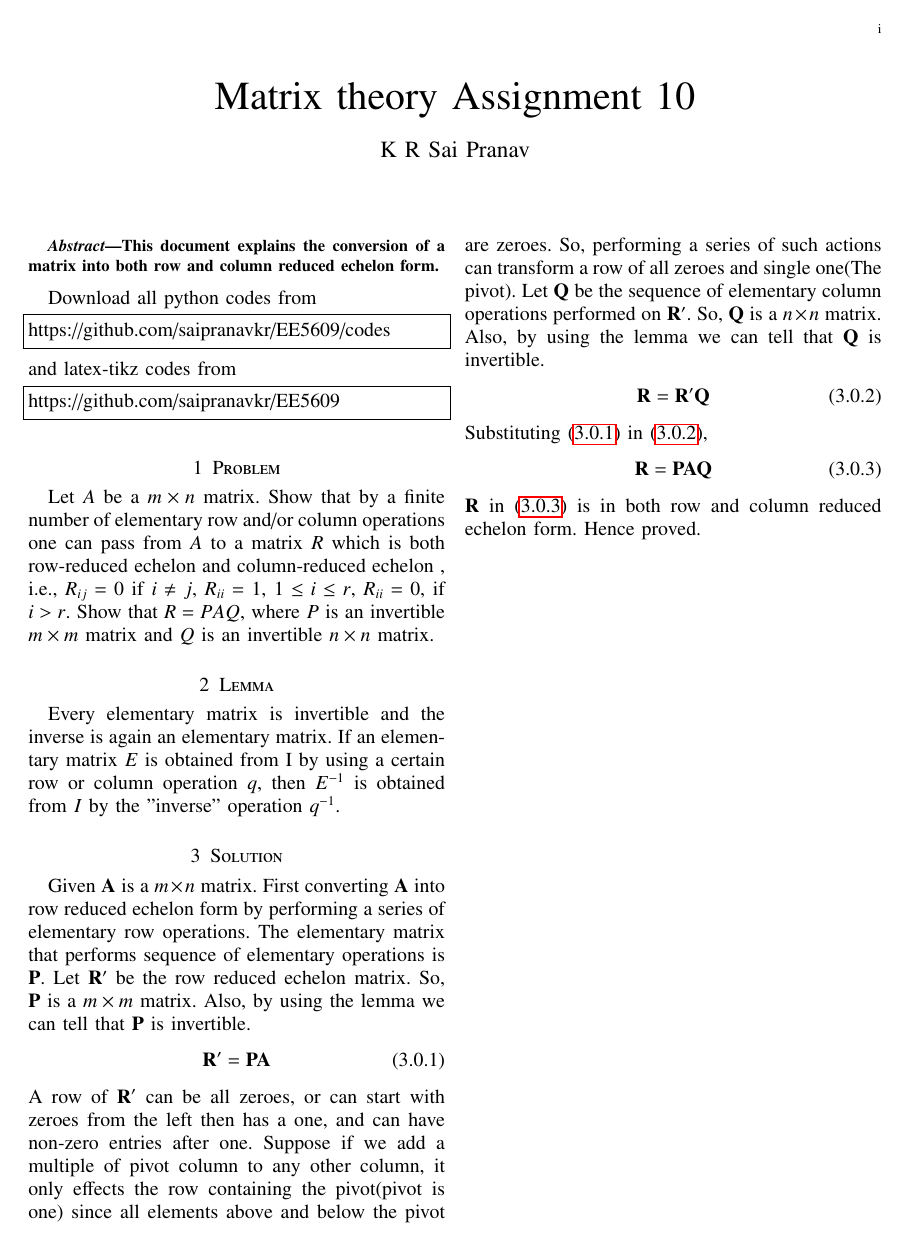
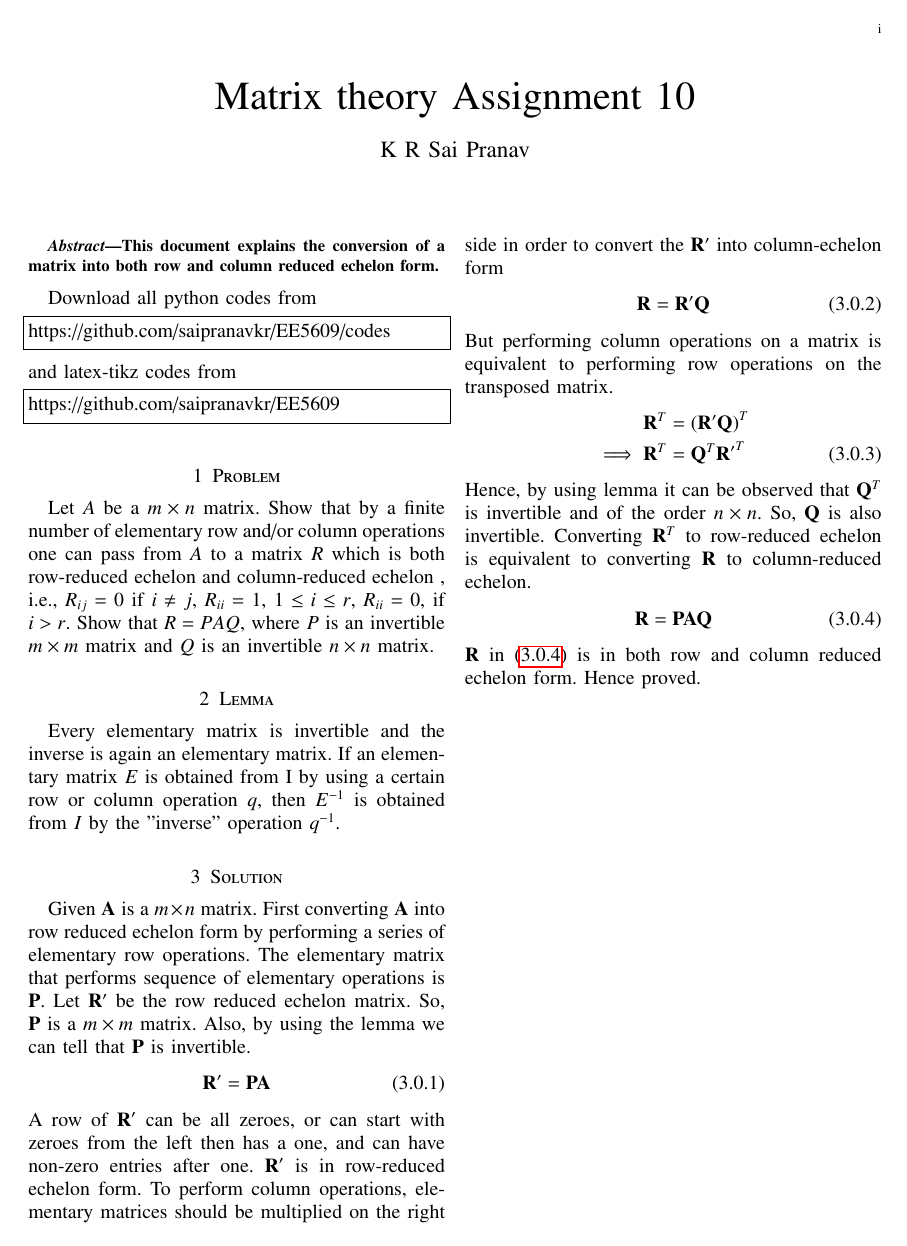
Before and after one commit to saipranavkr/EE5609, a LaTeX problem sheet (Assignment_10/Assignment_10.tex): the whole page. Compiled offline with pdfLaTeX.

Commit message:
Add files via upload

```diff
--- a/Assignment_10/Assignment_10.tex
+++ b/Assignment_10/Assignment_10.tex
@@ -267,13 +267,19 @@ Given $\vec{A}$ is a $m\times n$ matrix. First converting $\vec{A}$ into row red
 \begin{align} \label{eq:eq_1}
     \vec{R^{\prime}} = \vec{P}\vec{A}
 \end{align}
-A row of $\vec{R^{\prime}}$ can be all zeroes, or can start with zeroes from the left then has a one, and can have non-zero entries after one. Suppose if we add a multiple of pivot column to any other column, it only effects the row containing the pivot(pivot is one) since all elements above and below the pivot are zeroes. So, performing a series of such actions can transform a row of all zeroes and single one(The pivot). Let $\vec{Q}$ be the sequence of elementary column operations performed on $\vec{R^{\prime}}$. So, $\vec{Q}$ is a $n\times n$ matrix. Also, by using the lemma we can tell that $\vec{Q}$ is invertible.
+A row of $\vec{R^{\prime}}$ can be all zeroes, or can start with zeroes from the left then has a one, and can have non-zero entries after one.
+$\vec{R^{\prime}}$ is in row-reduced echelon form. To perform column operations, elementary matrices should be multiplied on the right side in order to convert the $\vec{R^{\prime}}$ into column-echelon form
 \begin{align} \label{eq:eq_2}
     \vec{R} = \vec{R^{\prime}} \vec{Q}
 \end{align}
-Substituting \eqref{eq:eq_1} in \eqref{eq:eq_2},
-\begin{align} \label{eq:eq_3}
+But performing column operations on a matrix is equivalent to performing row operations on the transposed matrix.
+\begin{align}
+    \vec{R}^T &= {(\vec{R^{\prime}} \vec{Q})}^T \nonumber \\
+    \implies \vec{R}^T &= {\vec{Q}}^T {\vec{R^{\prime}}}^T \label{eq:eq_3}
+\end{align}
+Hence, by using lemma it can be observed that ${\vec{Q}}^T$ is invertible and of the order $n\times n$. So, $\vec{Q}$ is also invertible. Converting $\vec{R}^T$ to row-reduced echelon is equivalent to converting $\vec{R}$ to column-reduced echelon.
+\begin{align} \label{eq:eq_4}
     \vec{R} = \vec{P}\vec{A}\vec{Q}
 \end{align}
-$\vec{R}$ in \eqref{eq:eq_3} is in both row and column reduced echelon form. Hence proved.
+$\vec{R}$ in \eqref{eq:eq_4} is in both row and column reduced echelon form. Hence proved.
 \end{document}
```
Also changed, not shown: Assignment_10/Assignment_10.pdf.
